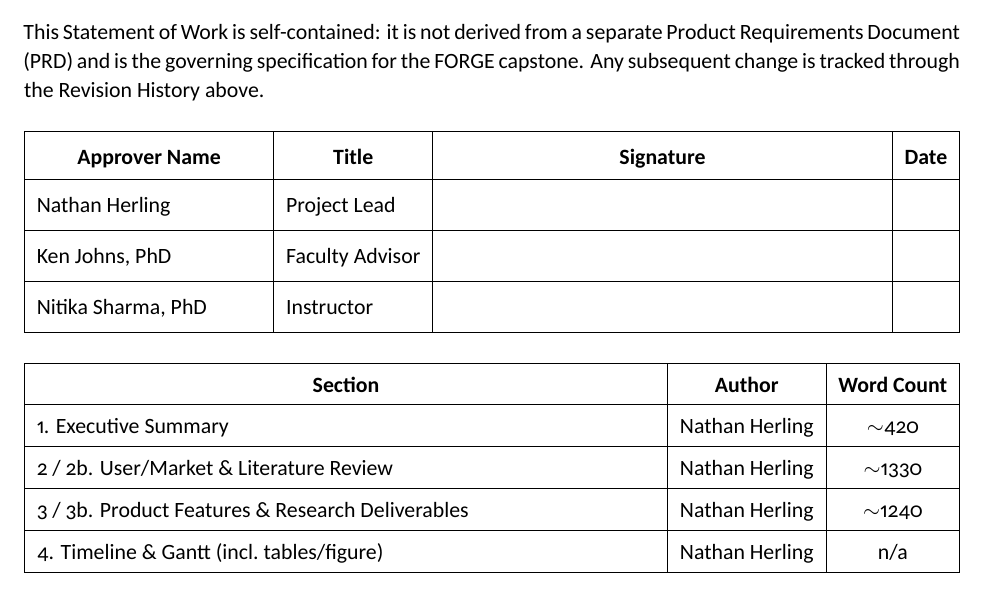
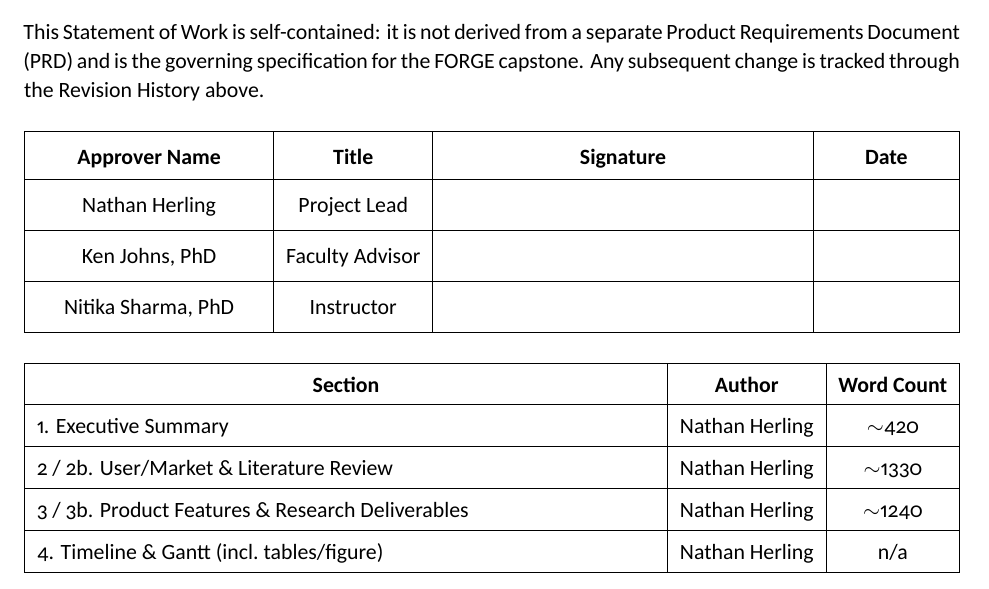
Before and after one commit to N-Herling-Mk1/INFO_698_documentation, a LaTeX document (assets/docs/proposal.tex): part of page 17 of 20, cut so that both start at the same text. Compiled offline with XeLaTeX.

Commit message:
Centered signature table

```diff
--- a/assets/docs/proposal.tex
+++ b/assets/docs/proposal.tex
@@ -480,7 +480,7 @@ Type the names in the ``Approver Name'' column; written signatures only in the `
 
 \medskip
 \renewcommand{\arraystretch}{1.6}
-\begin{tabularx}{\linewidth}{|>{\raggedright\arraybackslash}p{0.24\linewidth}|l|Y|c|}
+\begin{tabularx}{\linewidth}{|>{\centering\arraybackslash}p{0.24\linewidth}|c|>{\centering\arraybackslash}X|>{\centering\arraybackslash}p{0.13\linewidth}|}
 \hline
 \hL{Approver Name} & \hC{Title} & \hC{Signature} & \hC{Date} \\ \hline
 Nathan Herling & Project Lead & & \\ \hline
```
Also changed, not shown: assets/docs/proposal.pdf.
